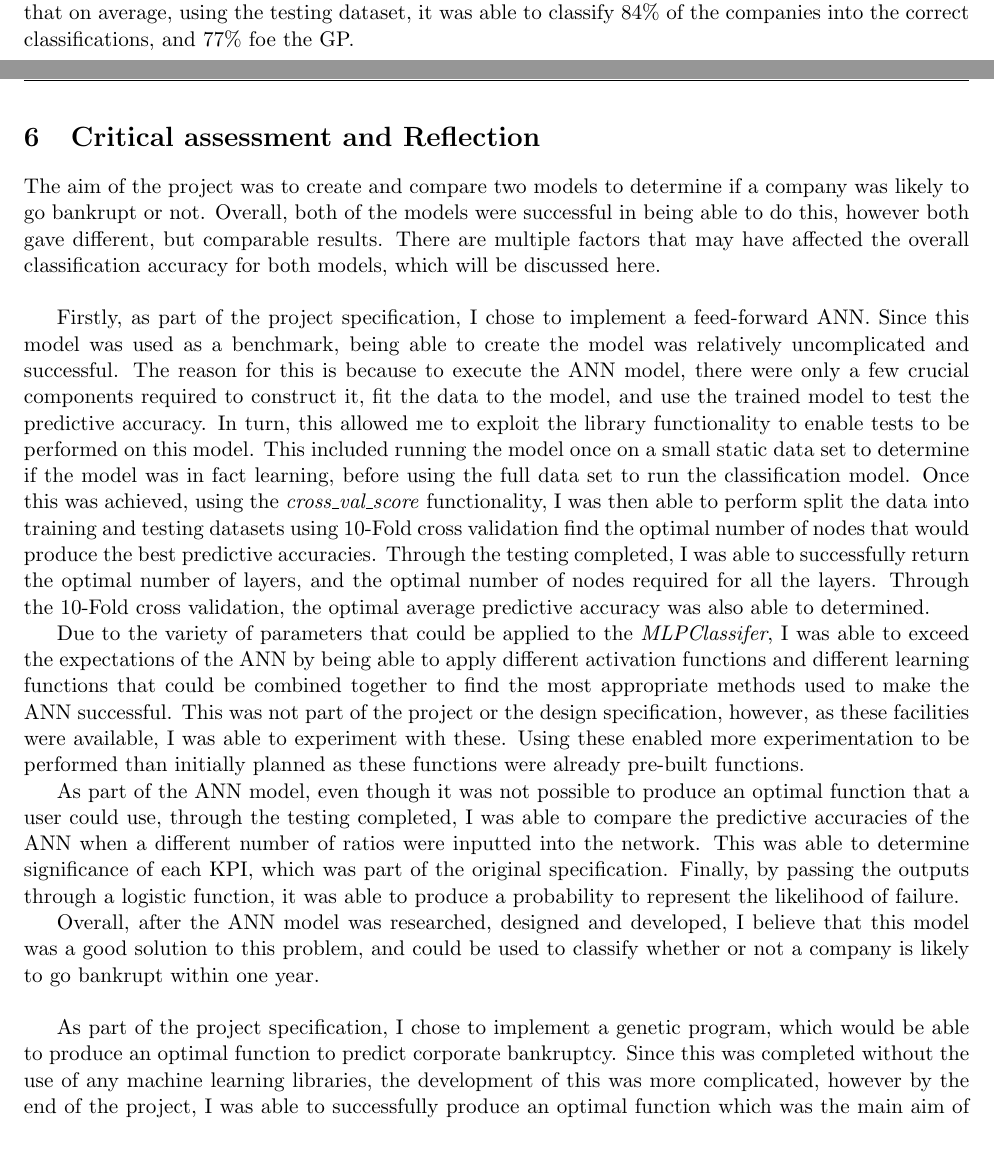
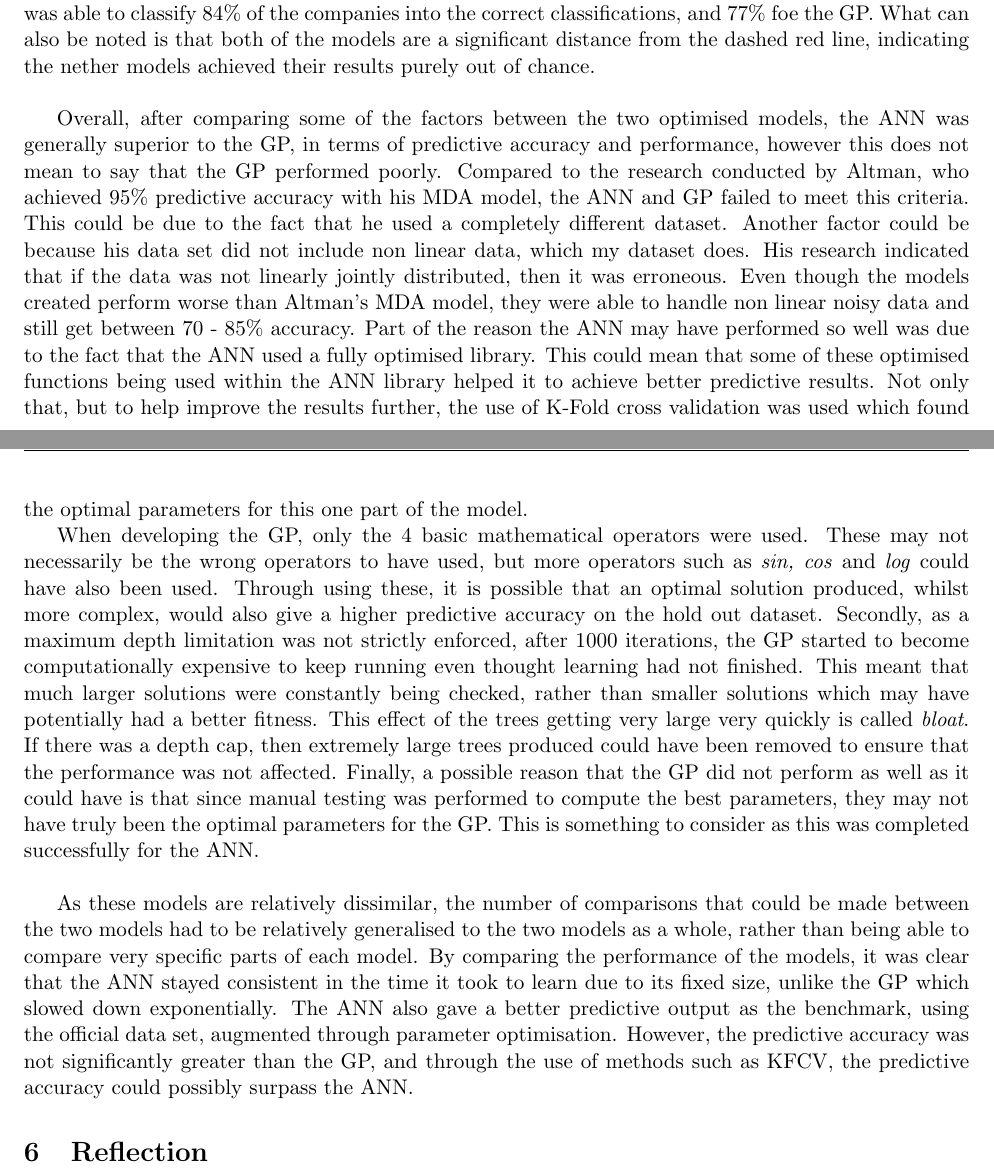
Before and after one commit to csapty12/gp, a LaTeX document (Final_Report/testLatex.tex): two parts of pages 28 and 29 of 32 before the commit and two parts of pages 28 and 29 of 31 after it, joined at a grey line, cut so that both start at the same text, the shorter picture padded with empty space. Compiled offline with pdfLaTeX.

Commit message:
reflection part of essay needs writing up and conclusions

```diff
--- a/Final_Report/testLatex.tex
+++ b/Final_Report/testLatex.tex
@@ -416,44 +416,61 @@ Finally, I also decided to compare the predictive accuracies of both models, bas
 \includegraphics[scale = .50]{rocanngp}
 \caption{ROC curve comparing the performance of ANN and GP. The Area Under Curve (AUC)  evaluates the performance of a classifier, where a probability of 1 is the optimal under the curve for a perfect classifier. Red dashed line signifies total randomness as a benchmark at 0.5.  }
 \end{figure}
+%%%%%%%%%%%%%%%%%%%%%%%%%%%%%%%%%%%%%%%%%%%%%%%%%%%%%%%%%%%%%%%%%%%%%%%%%%%%%%%%%%%%%%%%%%%%%%%%%%%%%%%%%%%%%%%%%%%%%%%%%%%%%%%%%%%%%%%%%%%%%%%%%%%%%%%%%%
+Looking at Figure 8, the ROC curve compares the ANN and GP true and false positive rates. The ROC shows that the area under the curve for the ANN and GP were 0.84 and 0.77 respectively, indicating that the both classification models produced relatively strong models. In terms of their predictive accuracy, the ANN on average was closer to the optimal area under the curve indicating that on average, using the testing dataset, it was able to classify 84\% of the companies into the correct classifications, and 77\% foe the GP. What can also be noted is that both of the models are a significant distance from the dashed red line, indicating the nether models achieved their results purely out of chance. \\
 
-Looking at Figure 8, the ROC curve compares the ANN and GP true and false positive rates. The ROC shows that the area under the curve for the ANN and GP were 0.84 and 0.77 respectively, indicating that the both classification models produced relatively strong models. In terms of their predictive accuracy, the ANN on average was closer to the optimal area under the curve indicating that on average, using the testing dataset, it was able to classify 84\% of the companies into the correct classifications, and 77\% foe the GP.
-%To compare the predictive accuracies of both models, an ROC was made. This was used to determine how likely the results produced were due to chance. Secondly this curve helped to determine which model produced a better predictive accuracy. Using the difference between the predictive accuracies in both models, it could then be determined if one models predictive power was significantly better than the other.
+Overall, after comparing some of the factors between the two optimised models, the ANN was generally superior to the GP, in terms of predictive accuracy and performance, however this does not mean to say that the GP performed poorly. Compared to the research conducted by Altman, who achieved 95\% predictive accuracy with his MDA model, the ANN and GP failed to meet this criteria. This could be due to the fact that he used a completely different dataset. Another factor could be because his data set did not include non linear data, which my dataset does. His research indicated that if the data was not linearly jointly distributed, then it was erroneous. Even though the models created perform worse than Altman's MDA model, they were able to handle non linear noisy data and still get between 70 - 85\% accuracy.
+Part of the reason the ANN may have performed so well was due to the fact that the ANN used a fully optimised library. This could mean that some of these optimised functions being used within the ANN library helped it to achieve better predictive results.
+Not only that, but to help improve the results further, the use of K-Fold cross validation was used which found the optimal parameters for this one part of the model.
+
+When developing  the GP, only the 4 basic mathematical operators were used. These may not necessarily be the wrong operators to have used, but more operators such as \textit{sin, cos} and \textit{log} could have also been used. Through using these, it is possible that an optimal solution produced, whilst more complex, would also give a higher predictive accuracy on the hold out dataset.  Secondly, as a maximum depth limitation was not strictly enforced, after 1000 iterations, the GP started to become computationally expensive to keep running even thought learning had not finished. This meant that much larger solutions were constantly being checked, rather than smaller solutions which may have potentially had a better fitness. This effect of the trees getting very large very quickly is called \textit{bloat}. If there was a depth cap, then extremely large trees produced could have been removed to ensure that the performance was not affected. Finally, a possible reason that the GP did not perform as well as it could have is that since manual testing was performed to compute the best parameters, they may not have truly been the optimal parameters for the GP. This is something to consider as this was completed successfully for the ANN. \\
 
 
-%learning rate
-%time taken
-%training accuracy
-%testing accuracy
+As these models are relatively dissimilar, the number of comparisons that could be made between the two models had to be relatively generalised to the two models as a whole, rather than being able to compare very specific parts of each model. By comparing the performance of the models, it was clear that the ANN stayed consistent in the time it took to learn due to its fixed size, unlike the GP which slowed down exponentially. The ANN also gave a better predictive output as the benchmark, using the official data set, augmented through parameter optimisation. However, the predictive accuracy was not significantly greater than the GP, and through the use of methods such as KFCV, the predictive accuracy could possibly surpass the ANN.
 %How do they stack up agsinst Altman?
 
-%varying parameters - much more flexible.
-%changing the cuttoff point
+\section{Reflection }
+\begin{comment}
 %limits  cause SO error
-%selection methods
+lit rev and spec:
+- Upon starting this project, the research that was completed was looking mainly at artificial neural networks
+- there was not much information about using GP's for this particular problem however there was information about GP's for classification
+- overall i think that the research was relatively successful as it gave me a strong starting point about what to expect from this type of project
+- the research gave me a solid foundataion about what types of features to include in the making of the models
+- What i iked was the fact that GP's had not really been approached in this area to try to produce an optimal function
+- other types of GP's had.
+%%
+design spec:
+-since I had an idea of what to do, using online research helped me to form the right type of spec
+-I felt that the specification was plentiful and realistic enough such that the project could be completed with the requirements met, whilst still profiving enough of a challenge that I had to spend time on it
+%%
+development:
+- fairly easy to make the ANN
+- sklearn provided all the neccessary features i needed to let this model be build
+- able to implement kfold xval easily
+- did this second
 
-%\newpage
-%\section{Comparisons of Artificial Neural Networks and Genetic Programs}
-%Both of the models that were created were able to be tested, to ensure that they both learned and were able to predict to a certain degree of accuracy whether a company was financially distressed or not. Other factors that could also be compared to determine which model was more efficient, performed faster, and which model produced a more intuitive solution. \\
-%talk about performance of each of them
-%compare against Altman
-% talk about accuracy of them
-% talk about what is better and why
+- development was a challenge to begin with
+- didnt think about usin ga proper data structure - though tusing lists of lists would work initially
+- spent too long tyring to convert infix to prefix myself, and then found a method that worked for me using the aid of aite
+- achieved sucess in converting everything into their correct formats
+- corssover was pinless, but mutation causes issues as although it was a point mutation , hard to describe how much to chenge the value by
+- genetic operators - could have implemented arity of 1 operators i think easily, if i had accounted for it from teh beginnign
+plannign tests was interesting as there could have been so many
+felt successful once the program started to acrually learn and give me resulsts i was looking for
+felt sucess when unit teting was working and the white and blax box testing was performing as it was expected
+- was disappointed that the comparisons were rather limited although they are very different modesl
+-found it interesting to read and understand the results of the GP to make assessments about thwy the results occured
+- overall successful project
 
-
-
-\newpage
-\section{Critical assessment and Reflection }
-The aim of the project was to create and compare two models to determine if a company was likely to go bankrupt or not. Overall, both of the models were successful in being able to do this, however both gave different, but comparable results.
-There are multiple factors that may have affected the overall classification accuracy for both models, which will be discussed here. \\
-
-Firstly, as part of the project specification, I chose to implement a feed-forward ANN. Since this model was used as a benchmark, being able to create the model was relatively uncomplicated and successful. The reason for this is because to execute the ANN model, there were only a few crucial components required to construct it, fit the data to the model, and use the trained model to test the predictive accuracy. In turn, this allowed me to exploit the library functionality to enable tests to be performed on this model. This included running the model once on a small static data set to determine if the model was in fact learning, before using the full data set to run the classification model. Once this was achieved, using the \textit{cross\textunderscore val\textunderscore score} functionality, I was then able to perform split the data into training and testing datasets using 10-Fold cross validation find the optimal number of nodes that would produce the best predictive accuracies. Through the testing completed, I was able to successfully return the optimal number of layers, and the optimal number of nodes required for all the layers. Through the 10-Fold cross validation, the optimal average predictive accuracy was also able to determined.
+\end{comment}
+\begin{comment}
+The reason for this is because to execute the ANN model, there were only a few crucial components required to construct it, fit the data to the model, and use the trained model to test the predictive accuracy. In turn, this allowed me to exploit the library functionality to enable tests to be performed on this model. This included running the model once on a small static data set to determine if the model was in fact learning, before using the full data set to run the classification model. Once this was achieved, using the \textit{cross\textunderscore val\textunderscore score} functionality, I was then able to perform split the data into training and testing datasets using 10-Fold cross validation find the optimal number of nodes that would produce the best predictive accuracies. Through the testing completed, I was able to successfully return the optimal number of layers, and the optimal number of nodes required for all the layers. Through the 10-Fold cross validation, the optimal average predictive accuracy was also able to determined.
 
 Due to the variety of parameters that could be applied to the \textit{MLPClassifer}, I was able to exceed the expectations of the ANN by being able to apply different activation functions and different learning functions that could be combined together to find the most appropriate methods used to make the ANN successful. This was not part of the project or the design specification, however, as these facilities were available, I was able to experiment with these. Using these enabled more experimentation to be performed than initially planned as these functions were already pre-built functions.
 
 As part of the ANN model, even though it was not possible to produce an optimal function that a user could use, through the testing completed, I was able to compare the predictive accuracies of the ANN when a different number of ratios were inputted into the network. This was able to determine significance of each KPI, which was part of the original specification. Finally, by passing the outputs through a logistic function, it was able to produce a probability to represent the likelihood of failure.
 
-Overall, after the ANN model was researched, designed and developed, I believe that this model was a good solution to this problem, and could be used to classify whether or not a company is likely to go bankrupt within one year. \\
 
 As part of the project specification, I chose to implement a genetic program, which would be able to produce an optimal function to predict corporate bankruptcy. Since this was completed without the use of any machine learning libraries, the development of this was more complicated, however by the end of the project, I was able to successfully produce an optimal function which was the main aim of the GP to approach this problem, as can be seen in section (?)
 
```
Also changed, not shown: Final_Report/testLatex.pdf, Final_Report/testLatex.tex (6 more changed lines), 4 other files.
